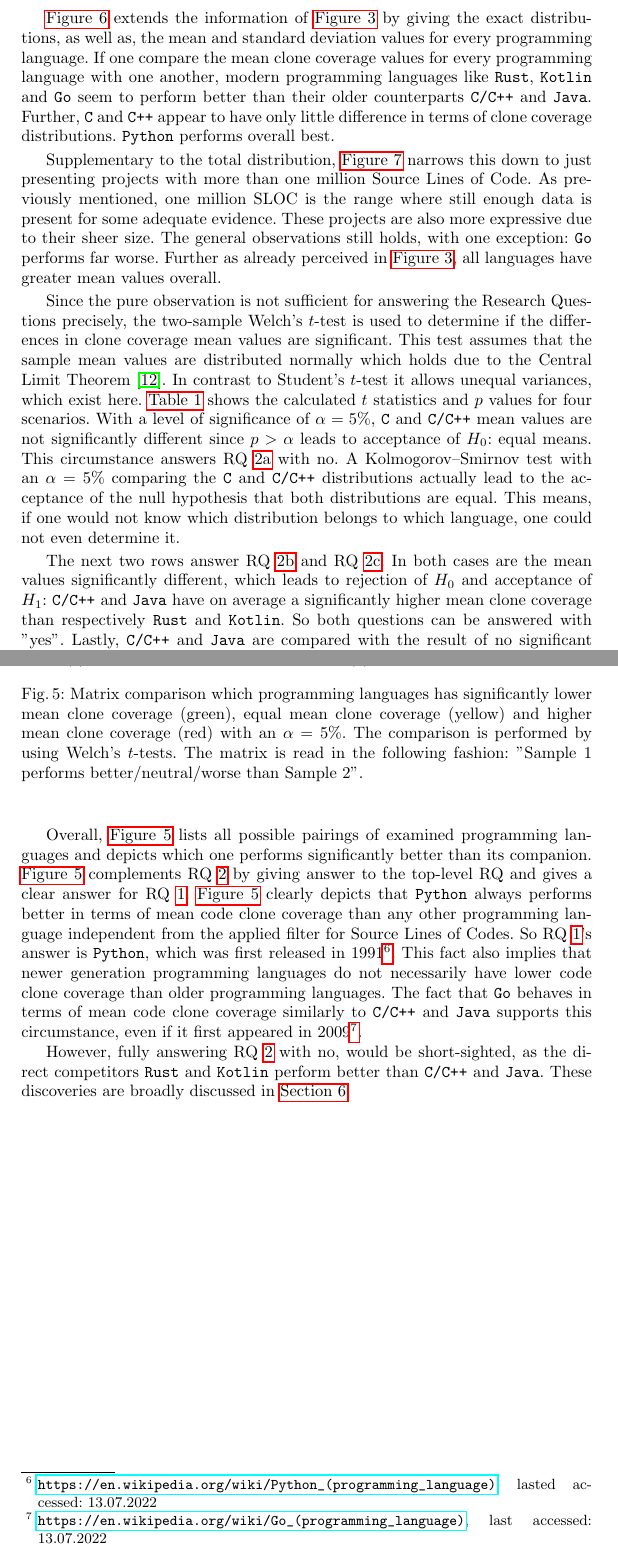
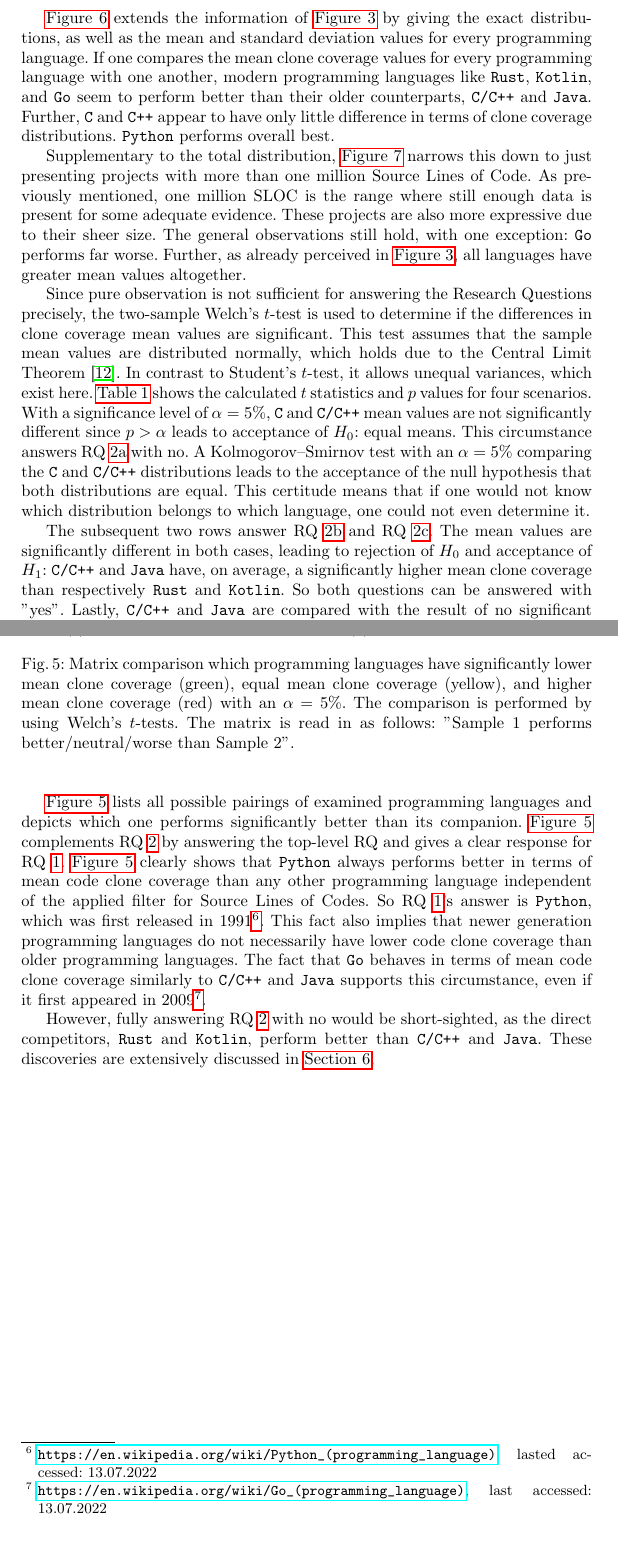
Before and after one commit to schuhmaj/quantitative-code-clone-analysis, a LaTeX thesis (paper/main.tex, which reads paper/text/05_results.tex): two parts of pages 7 and 8 of 13, joined at a grey line, cut so that both start at the same text. Compiled offline with pdfLaTeX.

Commit message:
improved chap05

```diff
--- a/paper/text/05_results.tex
+++ b/paper/text/05_results.tex
@@ -25,12 +25,12 @@ Nevertheless, the data far beyond $10^6$ \acl{sloc} should be taken with caution
 
-\autoref{fig:histo_all} extends the information of \autoref{fig:overview_results} by giving the exact distributions, as well as, the mean and standard deviation values for every programming language. If one compare the mean clone coverage values for every programming language with one another, modern programming languages like \texttt{Rust}, \texttt{Kotlin} and \texttt{Go} seem to perform better than their older counterparts \texttt{C/C++} and \texttt{Java}. Further, \texttt{C} and \texttt{C++} appear to have only little difference in terms of clone coverage distributions. \texttt{Python} performs overall best.
+\autoref{fig:histo_all} extends the information of \autoref{fig:overview_results} by giving the exact distributions, as well as the mean and standard deviation values for every programming language. If one compares the mean clone coverage values for every programming language with one another, modern programming languages like \texttt{Rust}, \texttt{Kotlin}, and \texttt{Go} seem to perform better than their older counterparts, \texttt{C/C++} and \texttt{Java}. Further, \texttt{C} and \texttt{C++} appear to have only little difference in terms of clone coverage distributions. \texttt{Python} performs overall best.
 
-Supplementary to the total distribution, \autoref{fig:histo_million} narrows this down to just presenting projects with more than one million \acl{sloc}. As previously mentioned, one million \ac{sloc} is the range where still enough data is present for some adequate evidence. These projects are also more expressive due to their sheer size. The general observations still holds, with one exception: \texttt{Go} performs far worse. Further as already perceived in \autoref{fig:overview_results}, all languages have greater mean values overall.
+Supplementary to the total distribution, \autoref{fig:histo_million} narrows this down to just presenting projects with more than one million \acl{sloc}. As previously mentioned, one million \ac{sloc} is the range where still enough data is present for some adequate evidence. These projects are also more expressive due to their sheer size. The general observations still hold, with one exception: \texttt{Go} performs far worse. Further, as already perceived in \autoref{fig:overview_results}, all languages have greater mean values altogether.
 
-Since the pure observation is not sufficient for answering the \aclp{rq} precisely, the two-sample Welch's $t$-test is used to determine if the differences in clone coverage mean values are significant. This test assumes that the sample mean values are distributed normally which holds due to the Central Limit Theorem \cite{shafer2022introductory}. In contrast to Student's $t$-test it allows unequal variances, which exist here. \autoref{tab:stat_test} shows the calculated $t$ statistics and $p$ values for four scenarios. With a level of significance of $\alpha = 5\%$, \texttt{C} and \texttt{C/C++} mean values are not significantly different since $p > \alpha$ leads to acceptance of $H_0$: equal means. This circumstance answers \refrq{question:compare_c_cpp} with no.
-A Kolmogorov–Smirnov test with an $\alpha=5\%$ comparing the \texttt{C} and \texttt{C/C++} distributions actually lead to the acceptance of the null hypothesis that both distributions are equal. This means, if one would not know which distribution belongs to which language, one could not even determine it.
+Since pure observation is not sufficient for answering the \aclp{rq} precisely, the two-sample Welch's $t$-test is used to determine if the differences in clone coverage mean values are significant. This test assumes that the sample mean values are distributed normally, which holds due to the Central Limit Theorem \cite{shafer2022introductory}. In contrast to Student's $t$-test, it allows unequal variances, which exist here. \autoref{tab:stat_test} shows the calculated $t$ statistics and $p$ values for four scenarios. With a significance level of $\alpha = 5\%$, \texttt{C} and \texttt{C/C++} mean values are not significantly different since $p > \alpha$ leads to acceptance of $H_0$: equal means. This circumstance answers \refrq{question:compare_c_cpp} with no.
+A Kolmogorov–Smirnov test with an $\alpha=5\%$ comparing the \texttt{C} and \texttt{C/C++} distributions leads to the acceptance of the null hypothesis that both distributions are equal. This certitude means that if one would not know which distribution belongs to which language, one could not even determine it.
 
-The next two rows answer \refrq{question:compare_rust_c} and \refrq{question:compare_kotlin_java}. In both cases are the mean values significantly different, which leads to rejection of $H_0$ and acceptance of $H_1$: \texttt{C/C++} and \texttt{Java} have on average a significantly higher mean clone coverage than respectively \texttt{Rust} and \texttt{Kotlin}. So both questions can be answered with "yes".
+The subsequent two rows answer \refrq{question:compare_rust_c} and \refrq{question:compare_kotlin_java}. The mean values are significantly different in both cases, leading to rejection of $H_0$ and acceptance of $H_1$: \texttt{C/C++} and \texttt{Java} have, on average, a significantly higher mean clone coverage than respectively \texttt{Rust} and \texttt{Kotlin}. So both questions can be answered with "yes".
 Lastly, \texttt{C/C++} and \texttt{Java} are compared with the result of no significant difference in the mean values for $\alpha = 5\%$.
 
 \begin{table}[tbh!]
@@ -69,15 +69,15 @@ Lastly, \texttt{C/C++} and \texttt{Java} are compared with the result of no sign
 		\caption{with minimal $SLOC \geq 10^{6}$}
 		\label{fig:matrix_comp_million}
 	\end{subfigure}
-	\caption{Matrix comparison which programming languages has significantly lower mean clone coverage (green), equal mean clone coverage (yellow) and higher mean clone coverage (red) with an $\alpha=5\%$. The comparison is performed by using Welch's $t$-tests. The matrix is read in the following fashion: "Sample 1 performs better/neutral/worse than Sample 2".}
+	\caption{Matrix comparison which programming languages have significantly lower mean clone coverage (green), equal mean clone coverage (yellow), and higher mean clone coverage (red) with an $\alpha=5\%$. The comparison is performed by using Welch's $t$-tests. The matrix is read in as follows: "Sample 1 performs better/neutral/worse than Sample 2".}
 	\label{fig:matrix_comp}
 \end{figure}
 
-Overall, \autoref{fig:matrix_comp} lists all possible pairings of examined programming languages and depicts which one performs significantly better than its companion. \autoref{fig:matrix_comp} complements \refrq{question:comparing_age} by giving answer to the top-level \ac{rq} and gives a clear answer for \refrq{question:clone_coverage_lowest}.
-\autoref{fig:matrix_comp} clearly depicts that \texttt{Python} always performs better in terms of mean code clone coverage than any other programming language independent from the applied filter for \aclp{sloc}. So  \refrq{question:clone_coverage_lowest}'s answer is \texttt{Python}, which was first released in 1991\footnote{\url{https://en.wikipedia.org/wiki/Python_(programming_language)}, lasted accessed: 13.07.2022}.
+\autoref{fig:matrix_comp} lists all possible pairings of examined programming languages and depicts which one performs significantly better than its companion. \autoref{fig:matrix_comp} complements \refrq{question:comparing_age} by answering the top-level \ac{rq} and gives a clear response for \refrq{question:clone_coverage_lowest}.
+\autoref{fig:matrix_comp} clearly shows that \texttt{Python} always performs better in terms of mean code clone coverage than any other programming language independent of the applied filter for \aclp{sloc}. So  \refrq{question:clone_coverage_lowest}'s answer is \texttt{Python}, which was first released in 1991\footnote{\url{https://en.wikipedia.org/wiki/Python_(programming_language)}, lasted accessed: 13.07.2022}.
 This fact also implies that newer generation programming languages do not necessarily have lower code clone coverage than older programming languages. The fact that \texttt{Go} behaves in terms of mean code clone coverage similarly to \texttt{C/C++} and \texttt{Java} supports this circumstance, even if it first appeared in 2009\footnote{\url{https://en.wikipedia.org/wiki/Go_(programming_language)}, last accessed: 13.07.2022}.
 
-However, fully answering \refrq{question:comparing_age} with no, would be short-sighted, as the direct competitors \texttt{Rust} and \texttt{Kotlin} perform better than \texttt{C/C++} and \texttt{Java}. These discoveries are broadly discussed in \autoref{sec:discussion}.
+However, fully answering \refrq{question:comparing_age} with no would be short-sighted, as the direct competitors, \texttt{Rust} and \texttt{Kotlin}, perform better than \texttt{C/C++} and \texttt{Java}. These discoveries are extensively discussed in \autoref{sec:discussion}.
 
 \begin{figure}[p]
 	\centering
```
Also changed, not shown: paper/text/05_results.tex (6 more changed lines).
